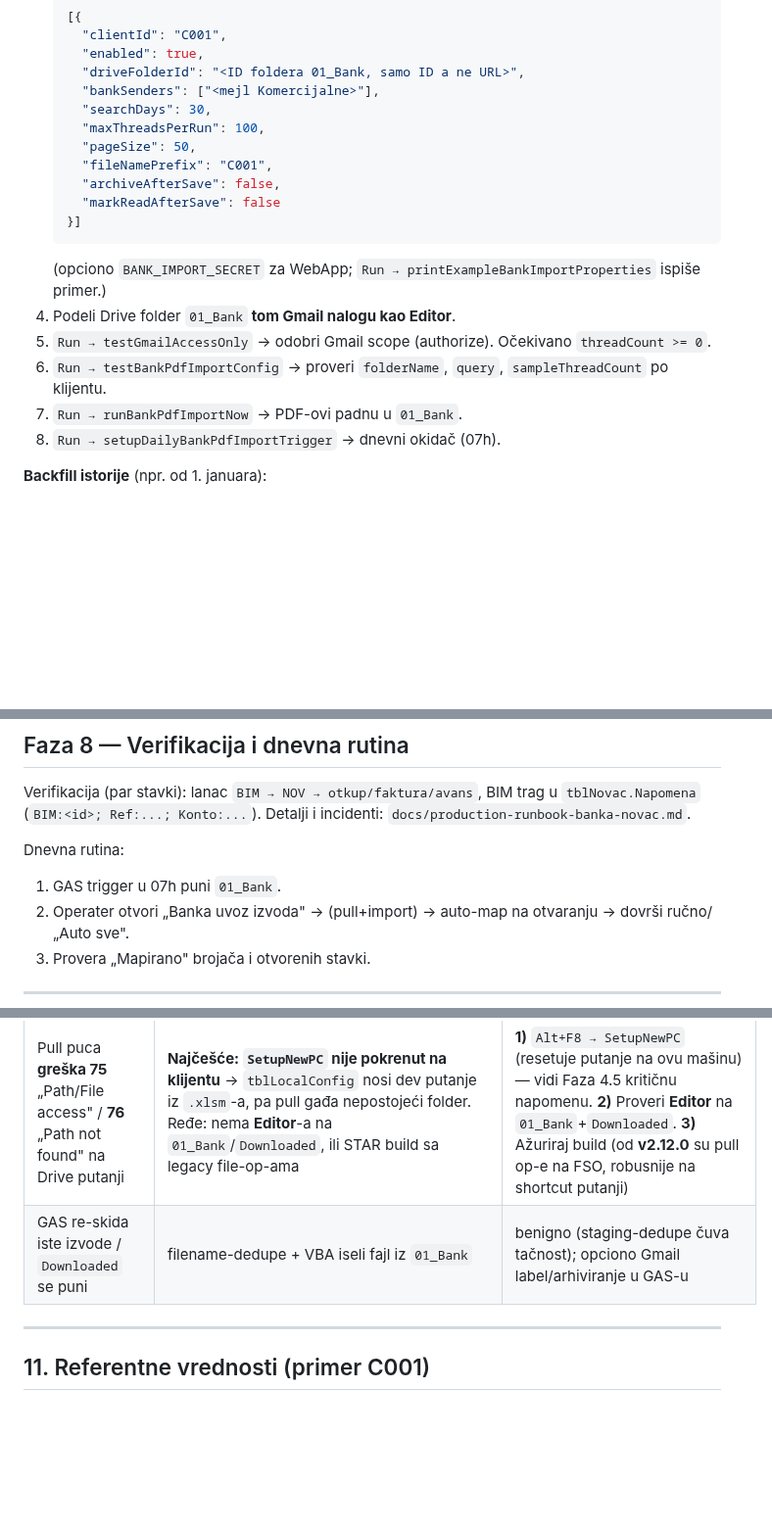
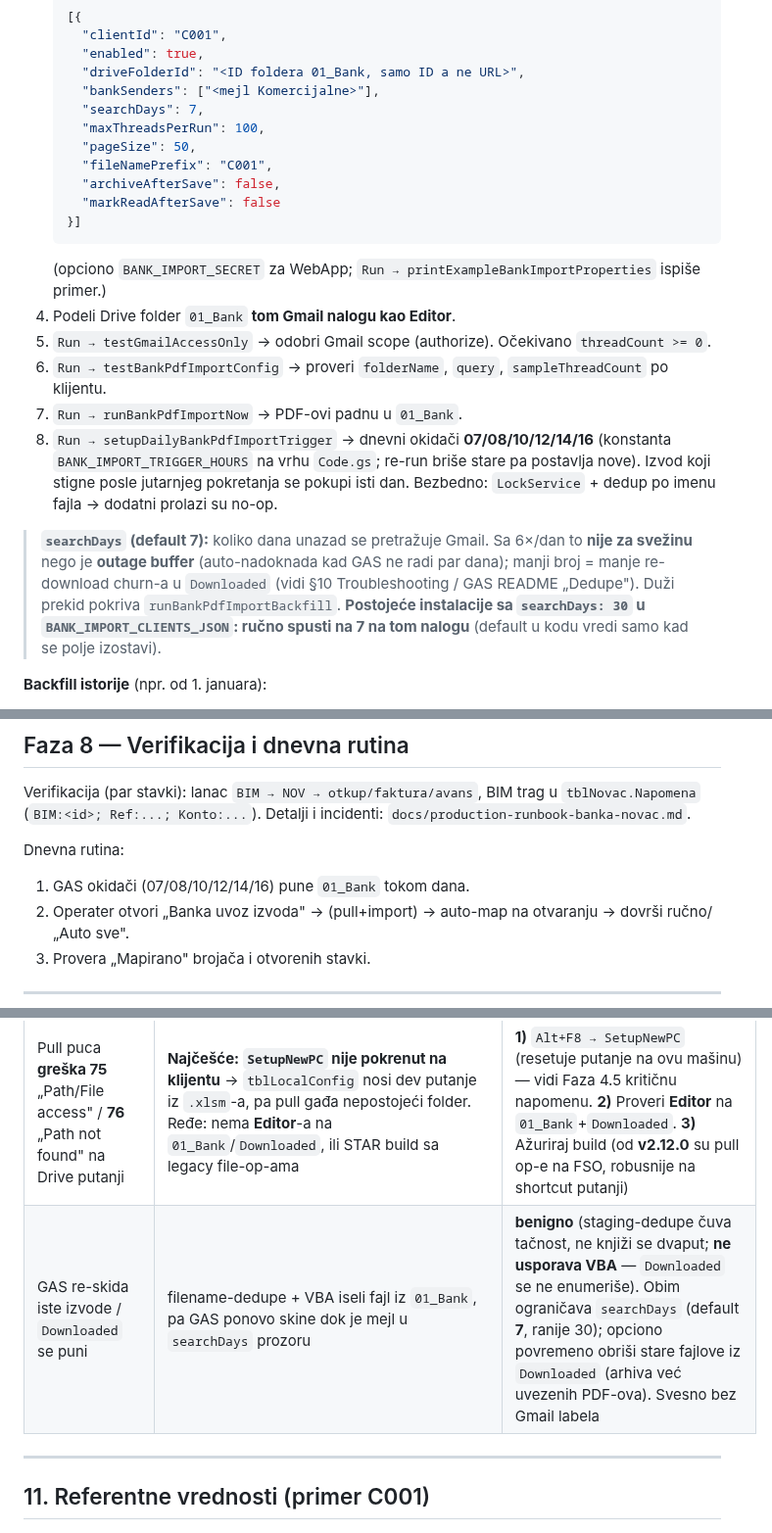
Before and after one commit to dusanmiladinovicVNM/otkupapp-pwa, a Markdown page: docs/production-runbook-banka-import-setup.md, 3 parts joined by grey strips. Shown at 98% size. Rendered like a GitHub page; blank space fills up the shorter version.

Commit message:
docs(banka): uskladi runbook + CLAUDE.md sa 6x/dan rasporedom + searchDays 7
Prati gas(bank-pdf-downloader) izmenu na ovoj grani:
- production-runbook-banka-import-setup: setup JSON searchDays 30->7; korak 8
  = 6 okidaca (07/08/10/12/14/16) + napomena da je searchDays outage-buffer,
  ne freshness, i da postojece instalacije treba rucno da spuste na 7; dnevna
  rutina + troubleshooting red (re-skidanje/Downloaded) usklaseni sa stvarnom
  merom (searchDays + benigno gomilanje, bez Gmail labela).
- CLAUDE.md code-map (Banka import red): kratka napomena 6x/dan
  (BANK_IMPORT_TRIGGER_HOURS) + searchDays=outage-buffer/default 7.

Co-Authored-By: Claude Opus 4.8 <noreply@anthropic.com>
Claude-Session: https://claude.ai/code/session_019G4JKUd3sb3RbitcGEx7MJ

```diff
--- a/docs/production-runbook-banka-import-setup.md
+++ b/docs/production-runbook-banka-import-setup.md
@@ -75,7 +75,7 @@ Na **nalogu koji STVARNO prima mejlove banke**. Kod i detalji:
      "enabled": true,
      "driveFolderId": "<ID foldera 01_Bank, samo ID a ne URL>",
      "bankSenders": ["<mejl Komercijalne>"],
-     "searchDays": 30,
+     "searchDays": 7,
      "maxThreadsPerRun": 100,
      "pageSize": 50,
      "fileNamePrefix": "C001",
@@ -88,7 +88,9 @@ Na **nalogu koji STVARNO prima mejlove banke**. Kod i detalji:
 5. `Run → testGmailAccessOnly` → odobri Gmail scope (authorize). Očekivano `threadCount >= 0`.
 6. `Run → testBankPdfImportConfig` → proveri `folderName`, `query`, `sampleThreadCount` po klijentu.
 7. `Run → runBankPdfImportNow` → PDF-ovi padnu u `01_Bank`.
-8. `Run → setupDailyBankPdfImportTrigger` → dnevni okidač (07h).
+8. `Run → setupDailyBankPdfImportTrigger` → dnevni okidači **07/08/10/12/14/16** (konstanta `BANK_IMPORT_TRIGGER_HOURS` na vrhu `Code.gs`; re-run briše stare pa postavlja nove). Izvod koji stigne posle jutarnjeg pokretanja se pokupi isti dan. Bezbedno: `LockService` + dedup po imenu fajla → dodatni prolazi su no-op.
+
+> **`searchDays` (default 7):** koliko dana unazad se pretražuje Gmail. Sa 6×/dan to **nije za svežinu** nego je **outage buffer** (auto-nadoknada kad GAS ne radi par dana); manji broj = manje re-download churn-a u `Downloaded` (vidi §10 Troubleshooting / GAS README „Dedupe"). Duži prekid pokriva `runBankPdfImportBackfill`. **Postojeće instalacije sa `searchDays: 30` u `BANK_IMPORT_CLIENTS_JSON`: ručno spusti na 7 na tom nalogu** (default u kodu vredi samo kad se polje izostavi).
 
 **Backfill istorije** (npr. od 1. januara):
 1. Script Properties: `BANK_IMPORT_BACKFILL_FROM_DATE = 2026-01-01` (i po želji `BANK_IMPORT_BACKFILL_TO_DATE`).
@@ -232,7 +234,7 @@ Backfill saveti:
 Verifikacija (par stavki): lanac `BIM → NOV → otkup/faktura/avans`, BIM trag u `tblNovac.Napomena` (`BIM:<id>; Ref:...; Konto:...`). Detalji i incidenti: `docs/production-runbook-banka-novac.md`.
 
 Dnevna rutina:
-1. GAS trigger u 07h puni `01_Bank`.
+1. GAS okidači (07/08/10/12/14/16) pune `01_Bank` tokom dana.
 2. Operater otvori „Banka uvoz izvoda" → (pull+import) → auto-map na otvaranju → dovrši ručno/„Auto sve".
 3. Provera „Mapirano" brojača i otvorenih stavki.
 
@@ -259,7 +261,7 @@ Dnevna rutina:
 | Isplata se ne knjiži, red ostaje otvoren | kooperant nema `StanicaID` | Dodeli stanicu kooperantu |
 | Fajlovi u `01_Bank` su „online-only" | Drive for Desktop nije materijalizovao | Preporučeno „Available offline"; od v2.12.0 pull koristi FSO pa radi i online-only |
 | Pull puca **greška 75** „Path/File access" / **76** „Path not found" na Drive putanji | **Najčešće: `SetupNewPC` nije pokrenut na klijentu** → `tblLocalConfig` nosi dev putanje iz `.xlsm`-a, pa pull gađa nepostojeći folder. Ređe: nema **Editor**-a na `01_Bank`/`Downloaded`, ili STAR build sa legacy file-op-ama | **1)** `Alt+F8 → SetupNewPC` (resetuje putanje na ovu mašinu) — vidi Faza 4.5 kritičnu napomenu. **2)** Proveri **Editor** na `01_Bank`+`Downloaded`. **3)** Ažuriraj build (od **v2.12.0** su pull op-e na FSO, robusnije na shortcut putanji) |
-| GAS re-skida iste izvode / `Downloaded` se puni | filename-dedupe + VBA iseli fajl iz `01_Bank` | benigno (staging-dedupe čuva tačnost); opciono Gmail label/arhiviranje u GAS-u |
+| GAS re-skida iste izvode / `Downloaded` se puni | filename-dedupe + VBA iseli fajl iz `01_Bank`, pa GAS ponovo skine dok je mejl u `searchDays` prozoru | **benigno** (staging-dedupe čuva tačnost, ne knjiži se dvaput; **ne usporava VBA** — `Downloaded` se ne enumeriše). Obim ograničava `searchDays` (default **7**, ranije 30); opciono povremeno obriši stare fajlove iz `Downloaded` (arhiva već uvezenih PDF-ova). Svesno bez Gmail labela |
 
 ---
 
```
Also changed, not shown: CLAUDE.md (+1 -1 lines).
